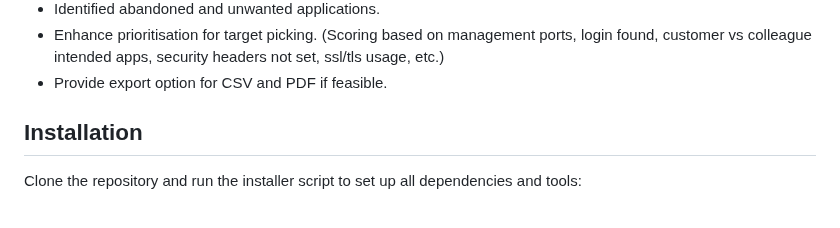
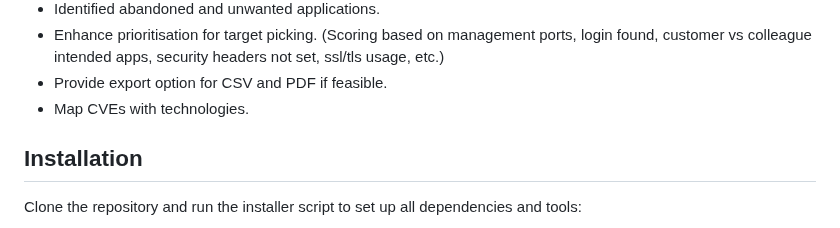
Before and after one commit to iamthefrogy/frogy2.0, a Markdown page: README.md, the part around the change. GitHub-like rendering.

```diff
--- a/README.md
+++ b/README.md
@@ -37,6 +37,7 @@
 - Identified abandoned and unwanted applications.
 - Enhance prioritisation for target picking. (Scoring based on management ports, login found, customer vs colleague intended apps, security headers not set, ssl/tls usage, etc.)
 - Provide export option for CSV and PDF if feasible.
+- Map CVEs with technologies.
 
 ## Installation
 
```
